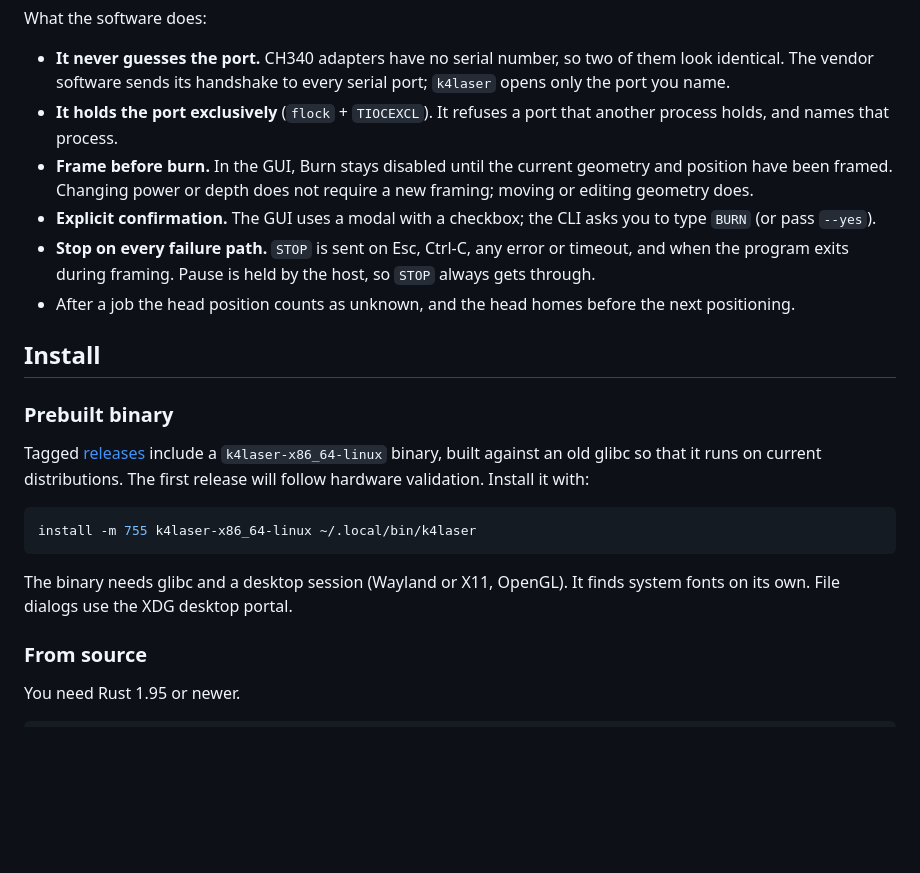
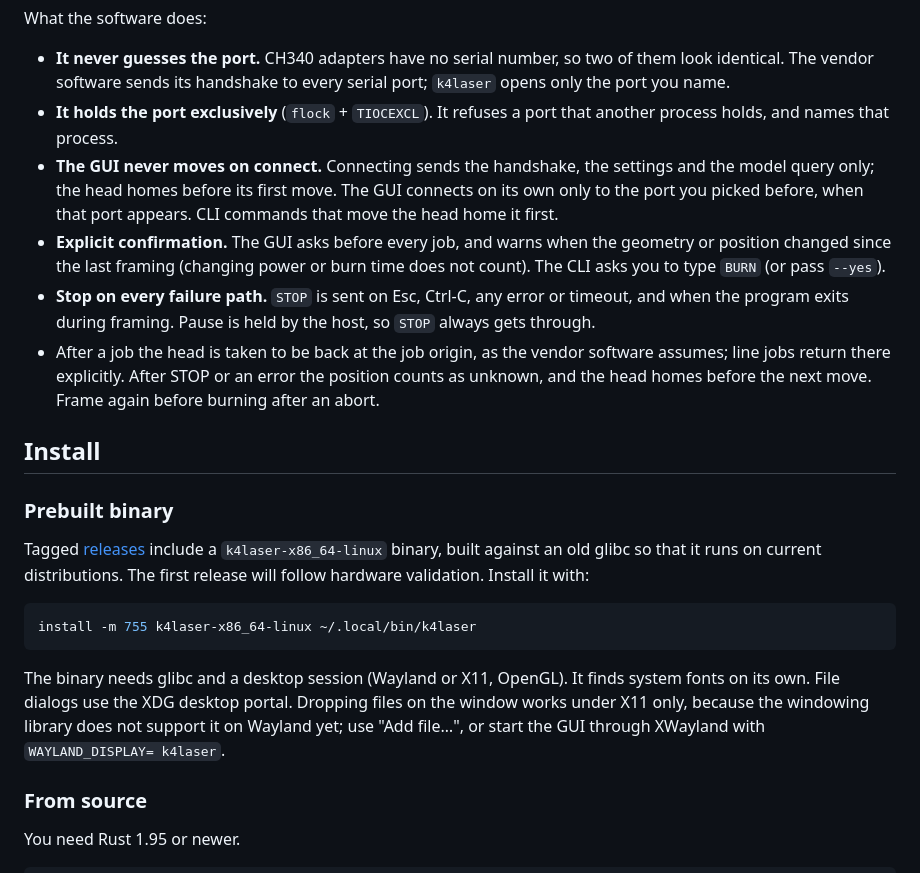
Before and after one commit to AnnoyingTechnology/k4-laser-engraver, a Markdown page: README.md, the part around one of its changes. Rendered like a GitHub page; blank space fills up the shorter version.

```diff
--- a/README.md
+++ b/README.md
@@ -58,16 +75,20 @@ What the software does:
   serial port; `k4laser` opens only the port you name.
 - **It holds the port exclusively** (`flock` + `TIOCEXCL`). It refuses a port
   that another process holds, and names that process.
-- **Frame before burn.** In the GUI, Burn stays disabled until the current
-  geometry and position have been framed. Changing power or depth does not
-  require a new framing; moving or editing geometry does.
-- **Explicit confirmation.** The GUI uses a modal with a checkbox; the CLI
-  asks you to type `BURN` (or pass `--yes`).
+- **The GUI never moves on connect.** Connecting sends the handshake, the
+  settings and the model query only; the head homes before its first move.
+  The GUI connects on its own only to the port you picked before, when that
+  port appears. CLI commands that move the head home it first.
+- **Explicit confirmation.** The GUI asks before every job, and warns when
+  the geometry or position changed since the last framing (changing power or
+  burn time does not count). The CLI asks you to type `BURN` (or pass `--yes`).
 - **Stop on every failure path.** `STOP` is sent on Esc, Ctrl-C, any error
   or timeout, and when the program exits during framing.
   Pause is held by the host, so `STOP` always gets through.
-- After a job the head position counts as unknown, and the head homes before
-  the next positioning.
+- After a job the head is taken to be back at the job origin, as the vendor
+  software assumes; line jobs return there explicitly. After STOP or an error
+  the position counts as unknown, and the head homes before the next move.
+  Frame again before burning after an abort.
 
 ## Install
 
@@ -84,6 +105,9 @@ install -m 755 k4laser-x86_64-linux ~/.local/bin/k4laser
 
 The binary needs glibc and a desktop session (Wayland or X11, OpenGL). It
 finds system fonts on its own. File dialogs use the XDG desktop portal.
+Dropping files on the window works under X11 only, because the windowing
+library does not support it on Wayland yet; use "Add file…", or start the GUI
+through XWayland with `WAYLAND_DISPLAY= k4laser`.
 
 ### From source
 
```
Also changed, not shown: other parts of README.md (+44 -17 lines), PROTOCOL.md (+40 -5 lines), docs/screenshot.png, examples/assets/gradient.png (added), 16 other files.
